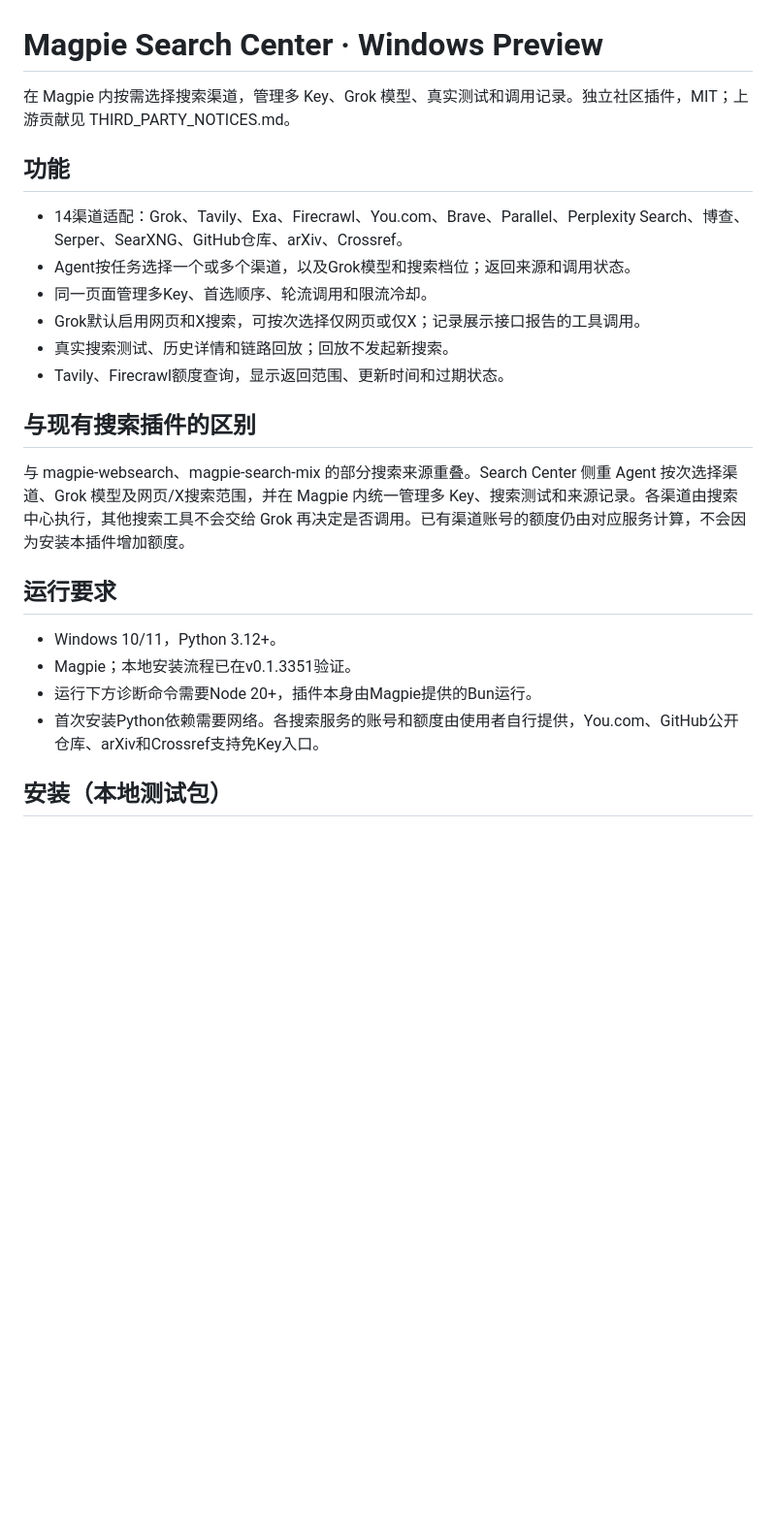
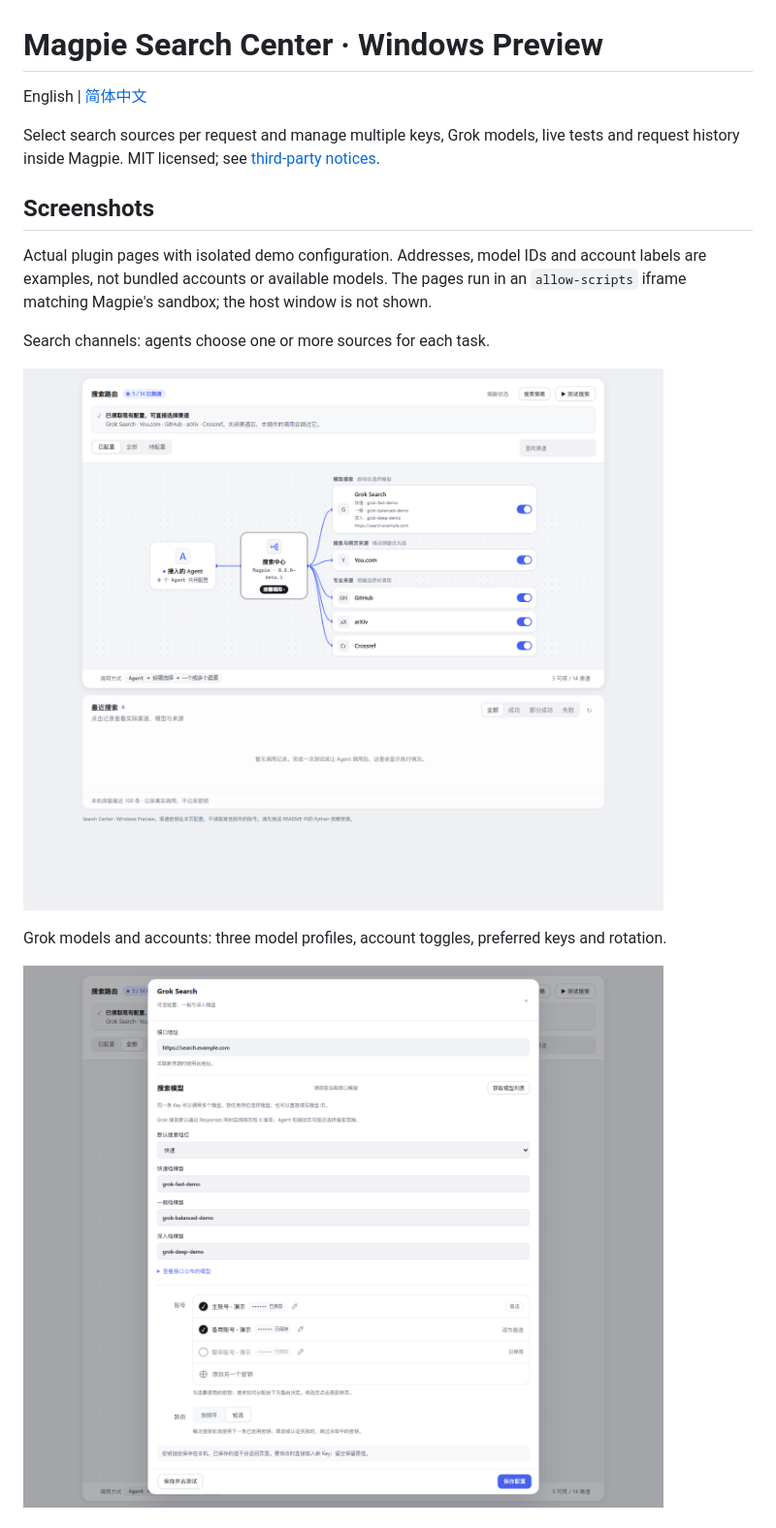
Before and after one commit to reshdh/magpie-search-center, a Markdown page: README.md, the part around one of its changes. Shown at 97% size. Drawn GitHub-style; pictures changed too: docs/images/channels.png (added), docs/images/grok-accounts.png (added); blank space fills up the shorter version.

Commit message:
docs(search): 补充中英文说明和演示截图

```diff
--- a/README.md
+++ b/README.md
@@ -1,26 +1,18 @@
 # Magpie Search Center · Windows Preview
 
-在 Magpie 内按需选择搜索渠道，管理多 Key、Grok 模型、真实测试和调用记录。独立社区插件，MIT；上游贡献见 THIRD_PARTY_NOTICES.md。
+English | [简体中文](README.zh-CN.md)
 
-## 功能
+Select search sources per request and manage multiple keys, Grok models, live tests and request history inside Magpie. MIT licensed; see [third-party notices](THIRD_PARTY_NOTICES.md).
 
-- 14渠道适配：Grok、Tavily、Exa、Firecrawl、You.com、Brave、Parallel、Perplexity Search、博查、Serper、SearXNG、GitHub仓库、arXiv、Crossref。
-- Agent按任务选择一个或多个渠道，以及Grok模型和搜索档位；返回来源和调用状态。
-- 同一页面管理多Key、首选顺序、轮流调用和限流冷却。
-- Grok默认启用网页和X搜索，可按次选择仅网页或仅X；记录展示接口报告的工具调用。
-- 真实搜索测试、历史详情和链路回放；回放不发起新搜索。
-- Tavily、Firecrawl额度查询，显示返回范围、更新时间和过期状态。
+## Screenshots
 
-## 与现有搜索插件的区别
+Actual plugin pages with isolated demo configuration. Addresses, model IDs and account labels are examples, not bundled accounts or available models. The pages run in an `allow-scripts` iframe matching Magpie's sandbox; the host window is not shown.
 
-与 magpie-websearch、magpie-search-mix 的部分搜索来源重叠。Search Center 侧重 Agent 按次选择渠道、Grok 模型及网页/X搜索范围，并在 Magpie 内统一管理多 Key、搜索测试和来源记录。各渠道由搜索中心执行，其他搜索工具不会交给 Grok 再决定是否调用。已有渠道账号的额度仍由对应服务计算，不会因为安装本插件增加额度。
+Search channels: agents choose one or more sources for each task.
 
-## 运行要求
+![Search channel overview](docs/images/channels.png)
 
-- Windows 10/11，Python 3.12+。
-- Magpie；本地安装流程已在v0.1.3351验证。
-- 运行下方诊断命令需要Node 20+，插件本身由Magpie提供的Bun运行。
-- 首次安装Python依赖需要网络。各搜索服务的账号和额度由使用者自行提供，You.com、GitHub公开仓库、arXiv和Crossref支持免Key入口。
+Grok models and accounts: three model profiles, account toggles, preferred keys and rotation.
 
-## 安装（本地测试包）
+![Grok models and multiple accounts](docs/images/grok-accounts.png)
 
```
Also changed, not shown: other parts of README.md (+61 -35 lines), README.zh-CN.md (added, +112 -0 lines), 1 other file.
